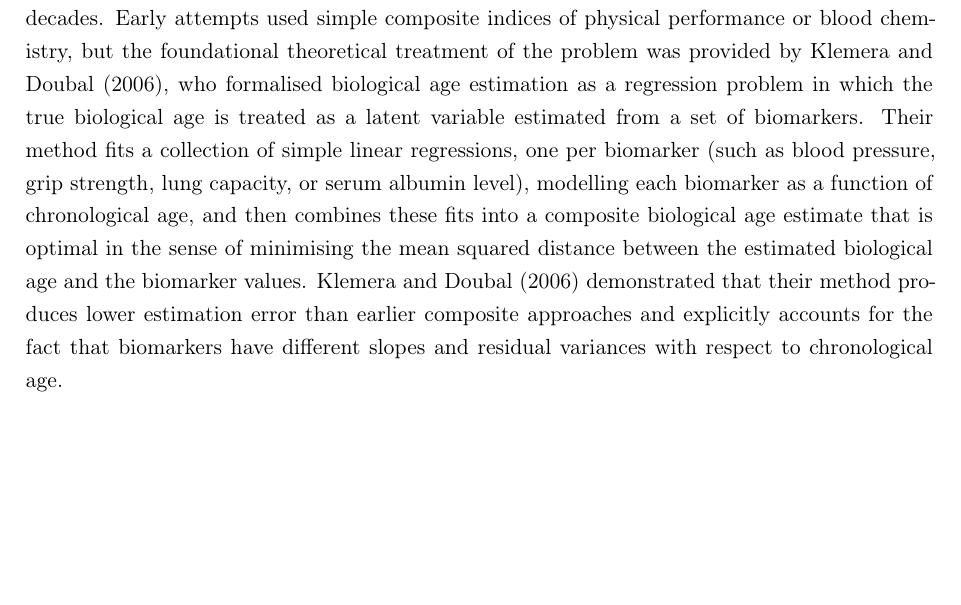
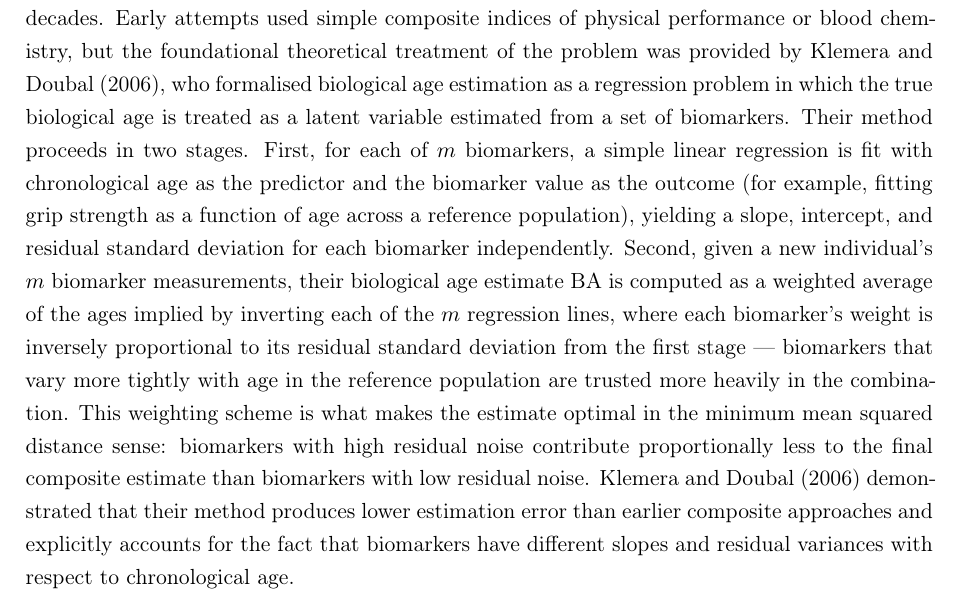
Before and after one commit to Alexand33r/zdravoletie-app, a LaTeX thesis (thesis/main.tex): part of page 17 of 52, cut so that both start at the same text, the shorter picture padded with empty space. Compiled offline with pdfLaTeX.

Commit message:
Peter round 2: explain Klemera-Doubal two-stage weighted regression method in Section 4.1

```diff
--- a/thesis/main.tex
+++ b/thesis/main.tex
@@ -338,11 +338,17 @@ for several decades. Early attempts used simple composite indices of physical pe
 chemistry, but the foundational theoretical treatment of the problem was provided by
 \citet{Klemera2006}, who formalised biological age estimation as a regression problem in which the
 true biological age is treated as a latent variable estimated from a set of biomarkers. Their method
-fits a collection of simple linear regressions, one per biomarker (such as blood pressure, grip
-strength, lung capacity, or serum albumin level), modelling each biomarker as a function of
-chronological age, and then combines these fits into a composite biological age estimate
-that is optimal in the sense of minimising the mean squared distance between the estimated biological
-age and the biomarker values. \citet{Klemera2006} demonstrated that their method produces lower
+proceeds in two stages. First, for each of $m$ biomarkers, a simple linear regression is fit with
+chronological age as the predictor and the biomarker value as the outcome (for example, fitting grip
+strength as a function of age across a reference population), yielding a slope, intercept, and
+residual standard deviation for each biomarker independently. Second, given a new individual's $m$
+biomarker measurements, their biological age estimate $\text{BA}$ is computed as a weighted average
+of the ages implied by inverting each of the $m$ regression lines, where each biomarker's weight is
+inversely proportional to its residual standard deviation from the first stage --- biomarkers that
+vary more tightly with age in the reference population are trusted more heavily in the combination.
+This weighting scheme is what makes the estimate optimal in the minimum mean squared distance sense:
+biomarkers with high residual noise contribute proportionally less to the final composite estimate
+than biomarkers with low residual noise. \citet{Klemera2006} demonstrated that their method produces lower
 estimation error than earlier composite approaches and explicitly accounts for the fact that
 biomarkers have different slopes and residual variances with respect to chronological age.
 
```
Also changed, not shown: thesis/main.pdf, 1 other file.
